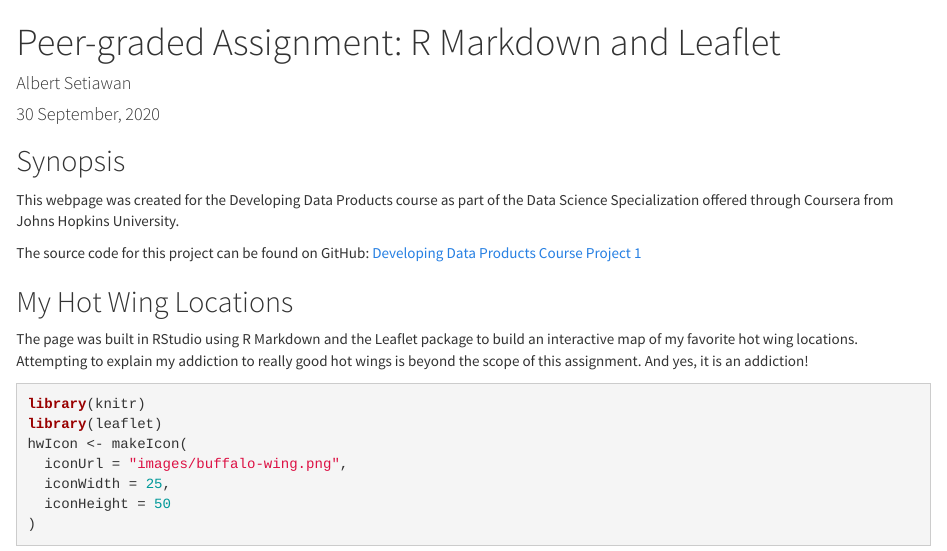
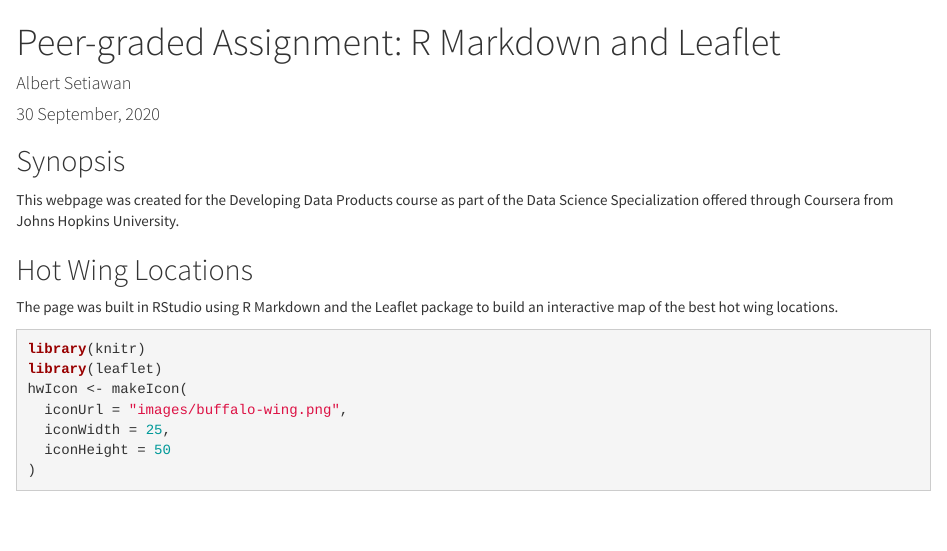
Before and after one commit to RiajuuAlbert/DevelopingDataProducts, an R Markdown document (Developing Data Products Project 1.Rmd): the page in a window 1100 px wide, from its top. Rendered offline with R 4.5, knitr and Pandoc, with nearby package versions; code that draws random numbers runs with fixed seeds of ours; some code elsewhere in the file could not run offline; common packages that the code uses without loading them are loaded.

Commit message:
Updated the first project .Rmd

````diff
--- a/Developing Data Products Project 1.Rmd
+++ b/Developing Data Products Project 1.Rmd
@@ -28,15 +28,10 @@ This webpage was created for the Developing Data Products course as part of the
 Data Science Specialization offered through Coursera from Johns Hopkins
 University.
 
-The source code for this project can be found on
-GitHub: <a target="_blank" href="https://github.com/oraclejavanet/developing-data-products-course-project-1">Developing Data Products Course Project 1</a>
-
-## My Hot Wing Locations
+## Hot Wing Locations
 
 The page was built in RStudio using R Markdown and the Leaflet package to
-build an interactive map of my favorite hot wing locations. Attempting to
-explain my addiction to really good hot wings is beyond the scope of this
-assignment. And yes, it is an addiction!
+build an interactive map of the best hot wing locations.
 
 ```{r setup, include = FALSE}
 # set knitr options
````
